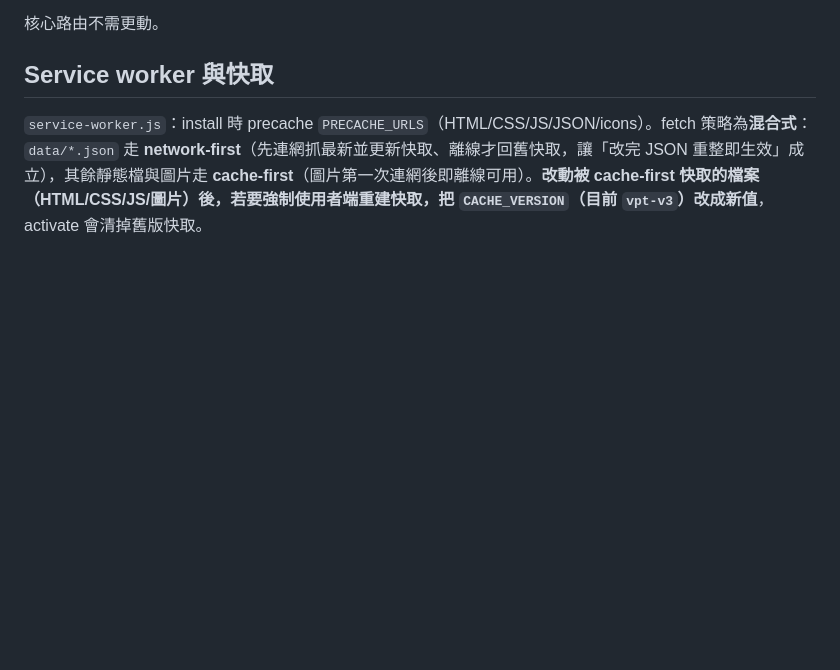
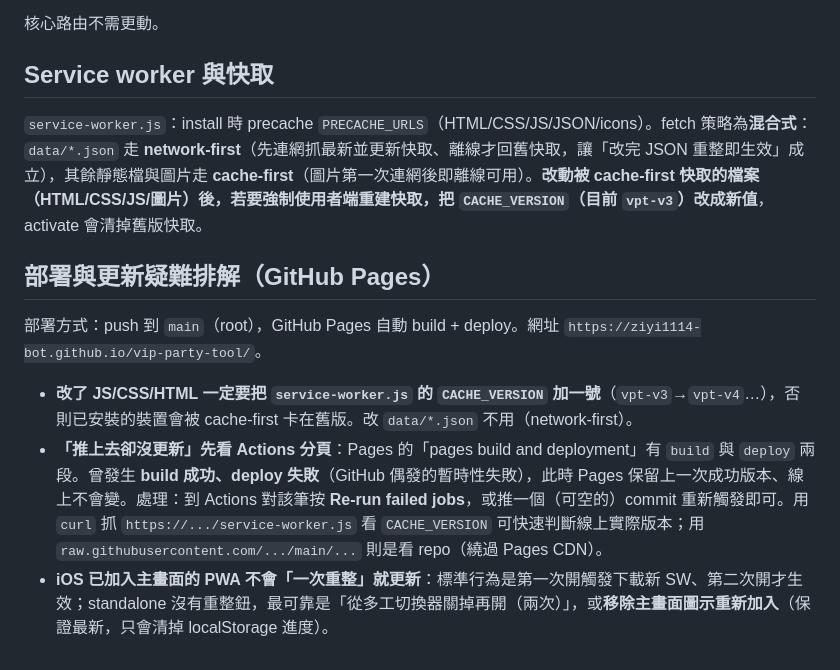
Before and after one commit to ziyi1114-bot/vip-party-tool, a Markdown page: CLAUDE.md, the part around the change. Drawn GitHub-style; blank space fills up the shorter version.

Commit message:
docs: 補上 GitHub Pages 部署與 iOS PWA 更新疑難排解
Co-Authored-By: Claude Opus 4.8 <noreply@anthropic.com>
Claude-Session: https://claude.ai/code/session_0136pSEdAEF298XkzDtmBXhM

```diff
--- a/CLAUDE.md
+++ b/CLAUDE.md
@@ -52,3 +52,11 @@ DOM 綁定一律透過 `data-*` 屬性（如 `data-gp-start`、`data-ch-timer`
 ## Service worker 與快取
 
 `service-worker.js`：install 時 precache `PRECACHE_URLS`（HTML/CSS/JS/JSON/icons）。fetch 策略為**混合式**：`data/*.json` 走 **network-first**（先連網抓最新並更新快取、離線才回舊快取，讓「改完 JSON 重整即生效」成立），其餘靜態檔與圖片走 **cache-first**（圖片第一次連網後即離線可用）。**改動被 cache-first 快取的檔案（HTML/CSS/JS/圖片）後，若要強制使用者端重建快取，把 `CACHE_VERSION`（目前 `vpt-v3`）改成新值**，activate 會清掉舊版快取。
+
+## 部署與更新疑難排解（GitHub Pages）
+
+部署方式：push 到 `main`（root），GitHub Pages 自動 build + deploy。網址 `https://ziyi1114-bot.github.io/vip-party-tool/`。
+
+- **改了 JS/CSS/HTML 一定要把 `service-worker.js` 的 `CACHE_VERSION` 加一號**（`vpt-v3`→`vpt-v4`…），否則已安裝的裝置會被 cache-first 卡在舊版。改 `data/*.json` 不用（network-first）。
+- **「推上去卻沒更新」先看 Actions 分頁**：Pages 的「pages build and deployment」有 `build` 與 `deploy` 兩段。曾發生 **build 成功、deploy 失敗**（GitHub 偶發的暫時性失敗），此時 Pages 保留上一次成功版本、線上不會變。處理：到 Actions 對該筆按 **Re-run failed jobs**，或推一個（可空的）commit 重新觸發即可。用 `curl` 抓 `https://.../service-worker.js` 看 `CACHE_VERSION` 可快速判斷線上實際版本；用 `raw.githubusercontent.com/.../main/...` 則是看 repo（繞過 Pages CDN）。
+- **iOS 已加入主畫面的 PWA 不會「一次重整」就更新**：標準行為是第一次開觸發下載新 SW、第二次開才生效；standalone 沒有重整鈕，最可靠是「從多工切換器關掉再開（兩次）」，或**移除主畫面圖示重新加入**（保證最新，只會清掉 localStorage 進度）。
```
